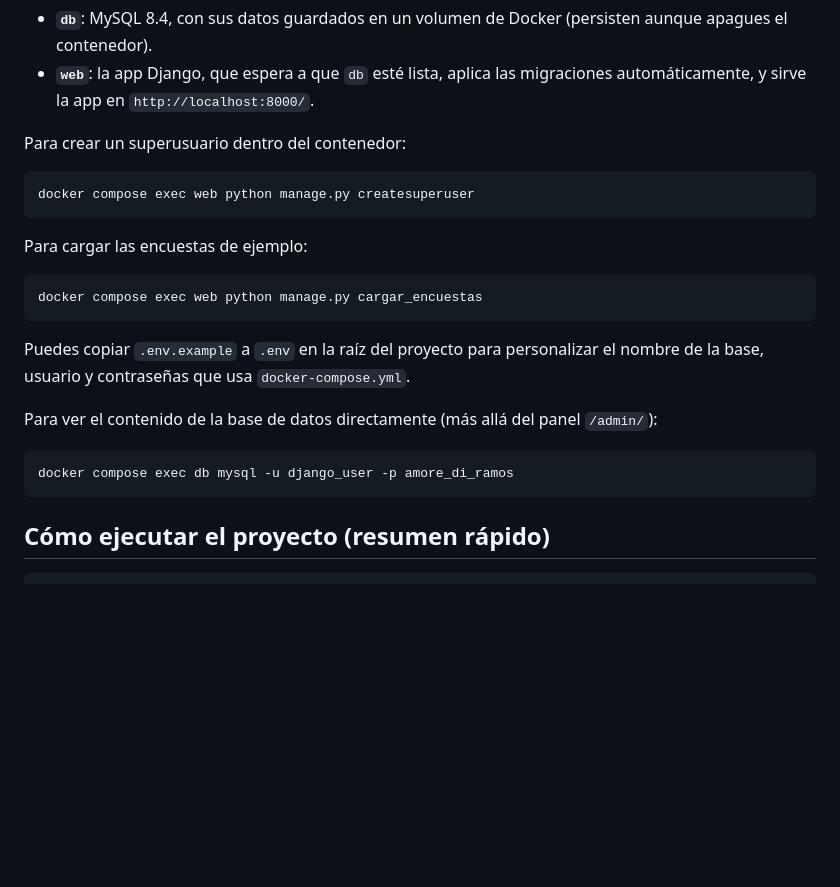
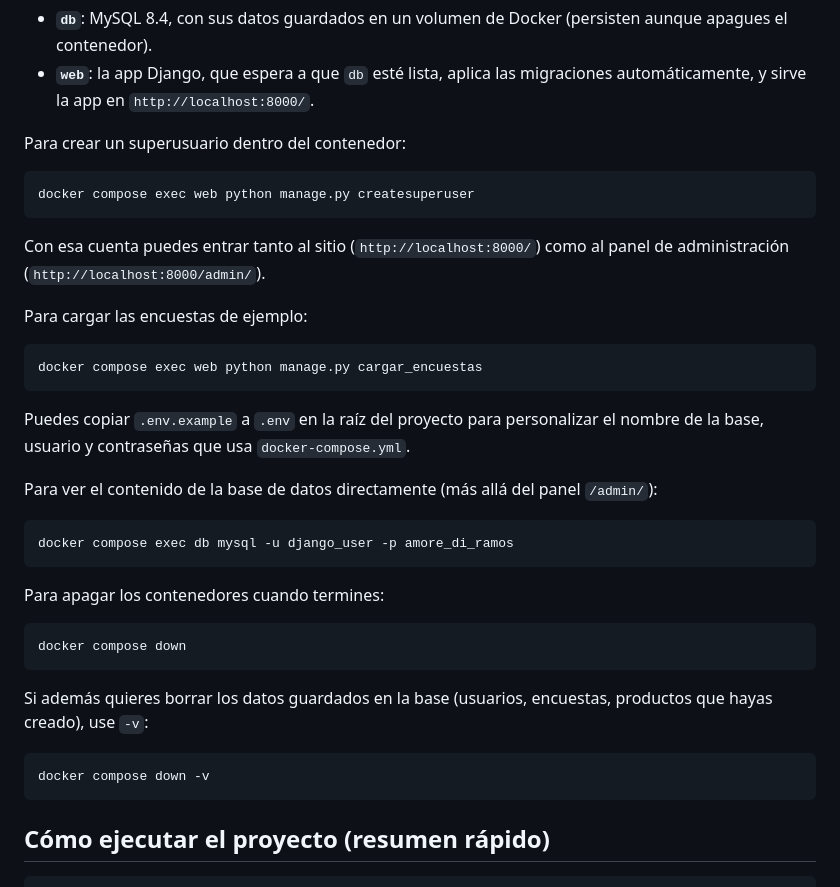
Before and after one commit to Arsenea12/WEB_Amore_ev2, a Markdown page: djangotutorial/README.md, the part around the change. GitHub-like rendering; blank space fills up the shorter version.

Commit message:
Mejora README: apagar contenedores y aviso de primera ejecución

````diff
--- a/djangotutorial/README.md
+++ b/djangotutorial/README.md
@@ -73,6 +73,8 @@ Para crear un superusuario dentro del contenedor:
 docker compose exec web python manage.py createsuperuser
 ```
 
+Con esa cuenta puedes entrar tanto al sitio (`http://localhost:8000/`) como al panel de administración (`http://localhost:8000/admin/`).
+
 Para cargar las encuestas de ejemplo:
 ```
 docker compose exec web python manage.py cargar_encuestas
@@ -83,6 +85,18 @@ Puedes copiar `.env.example` a `.env` en la raíz del proyecto para personalizar
 Para ver el contenido de la base de datos directamente (más allá del panel `/admin/`):
 ```
 docker compose exec db mysql -u django_user -p amore_di_ramos
+```
+
+Para apagar los contenedores cuando termines:
+
+```
+docker compose down
+```
+
+Si además quieres borrar los datos guardados en la base (usuarios, encuestas, productos que hayas creado), use `-v`:
+
+```
+docker compose down -v
 ```
 
 ## Cómo ejecutar el proyecto (resumen rápido)
````
